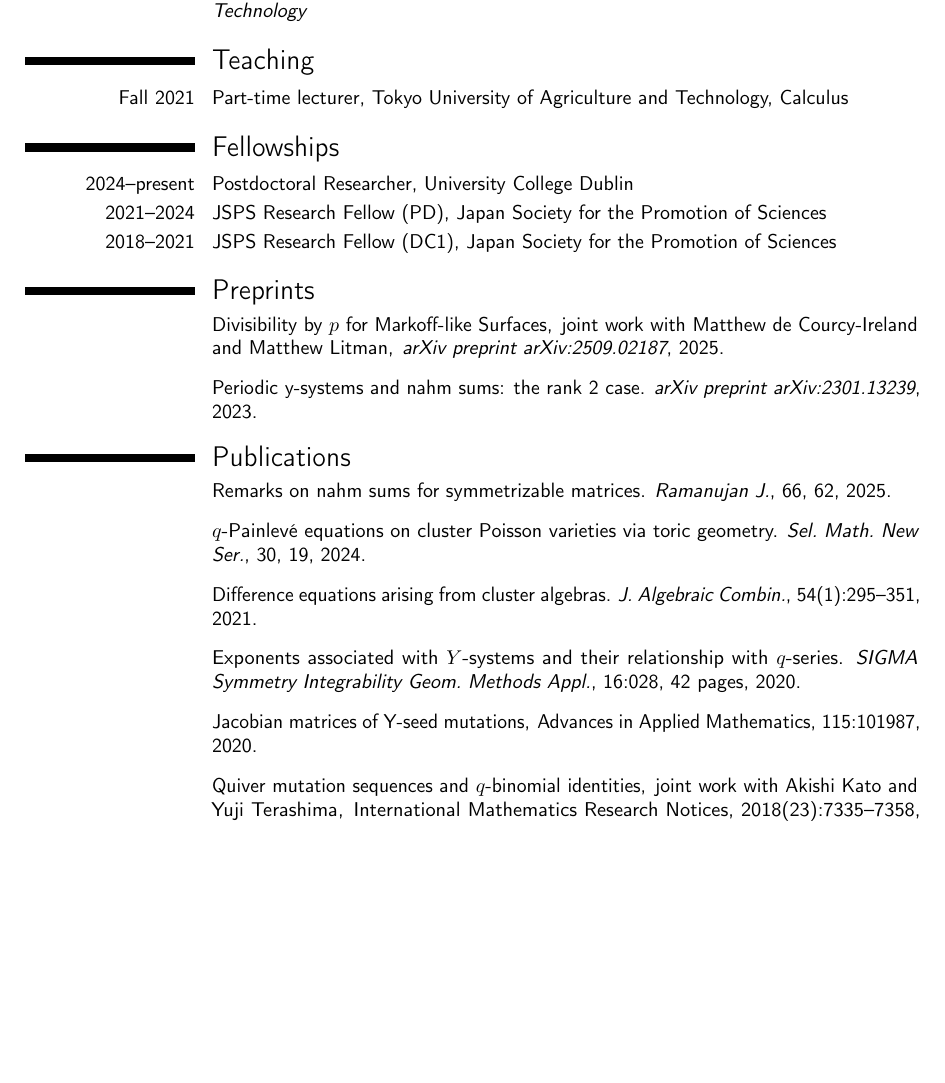
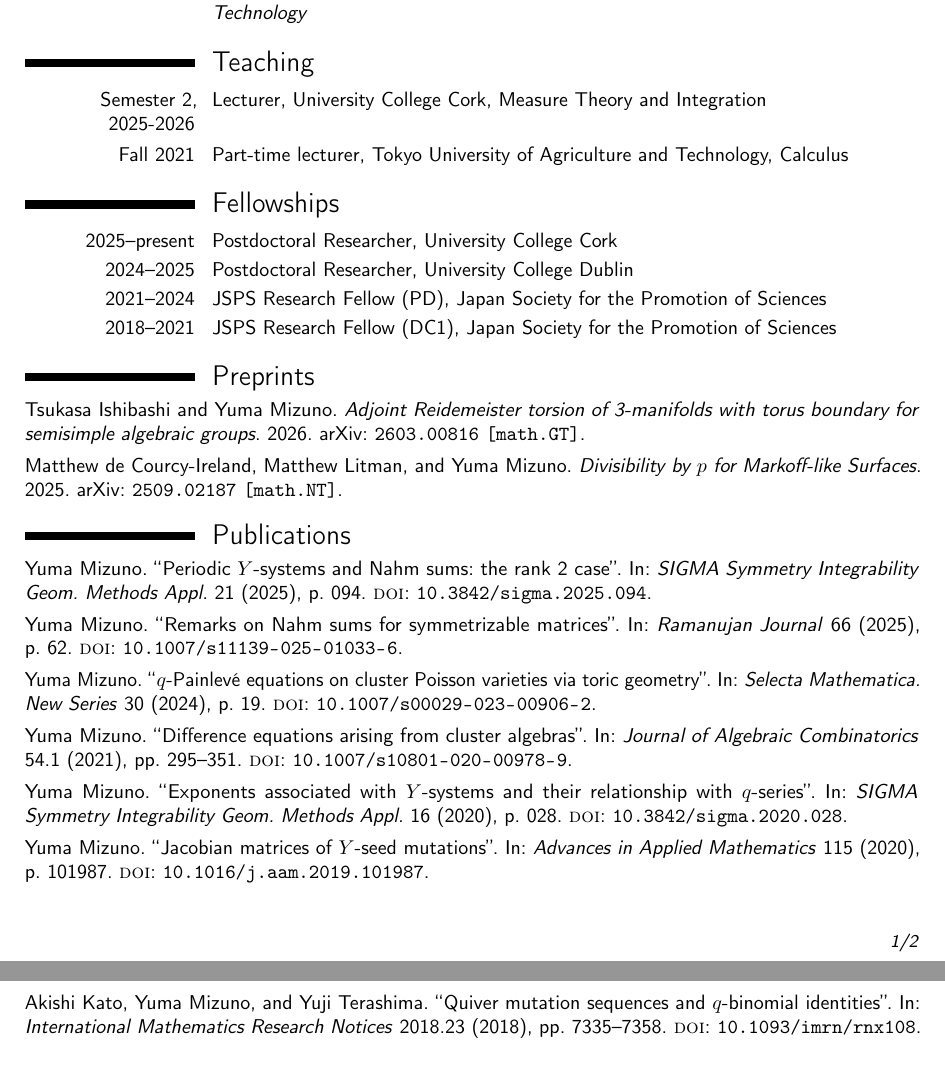
Before and after one commit to yuma-mizuno/yuma-mizuno.github.io, a LaTeX CV (CV/CV.tex, which reads CV/publications.bib): part of the page before the commit and two parts of pages 1 and 2 of 2 after it, the two joined at a grey line, cut so that both start at the same text, the shorter picture padded with empty space. Compiled offline with pdfLaTeX.

Commit message:
update CV

```diff
--- a/CV/CV.tex
+++ b/CV/CV.tex
@@ -63,10 +80,12 @@
 %\cventry{year--year}{degree or job title}{institution or employer}{city}{grade}{description}
 
 \section{Teaching}
+\cvitem{Semester 2, 2025-2026}{Lecturer, University College Cork, Measure Theory and Integration}
 \cvitem{Fall 2021}{Part-time lecturer, Tokyo University of Agriculture and Technology, Calculus}
 
 \section{Fellowships}
-\cvitem{2024--present}{Postdoctoral Researcher, University College Dublin}
+\cvitem{2025--present}{Postdoctoral Researcher, University College Cork}
+\cvitem{2024--2025}{Postdoctoral Researcher, University College Dublin}
 \cvitem{2021--2024}{JSPS Research Fellow (PD), Japan Society for the Promotion of Sciences}
 \cvitem{2018--2021}{JSPS Research Fellow (DC1), Japan Society for the Promotion of Sciences}
 
@@ -102,58 +121,9 @@
 %  \cvcolumn{Category 2}{Amongst others:\begin{itemize}\item Person 1, and\item Person 2\end{itemize}(more upon request)}
 %  \cvcolumn[0.5]{All the rest \& some more}{\textit{That} person, and \textbf{those} also (all available upon request).}
 %\end{cvcolumns}
-
-
-
-% Publications from a BibTeX file without multibib
-%  for numerical labels: \renewcommand{\bibliographyitemlabel}{\@biblabel{\arabic{enumiv}}}% CONSIDER MERGING WITH PREAMBLE PART
-%  to redefine the heading string ("Publications"):
-\renewcommand{\refname}{Preprints}
-\begin{thebibliography}{1}
-  \bibitem{dlm2025divisibility}
-   Divisibility by {$p$} for Markoff-like Surfaces,
-   \newblock joint work with Matthew de Courcy-Ireland and Matthew Litman,
-\newblock {\em arXiv preprint arXiv:2509.02187}, 2025.
-
-  \bibitem{mizuno2023periodic}
-   Periodic y-systems and nahm sums: the rank 2 case.
-\newblock {\em arXiv preprint arXiv:2301.13239}, 2023.
-
-\end{thebibliography}
-
-\renewcommand{\refname}{Publications}
-\begin{thebibliography}{1}
-
-\bibitem{mizuno2023remarks}
-  Remarks on nahm sums for symmetrizable matrices.
- \newblock {\em Ramanujan J.}, 66, 62, 2025.
-
-\bibitem{mizuno2020q}
-  {$q$}-{P}ainlev\'{e} equations on cluster {P}oisson varieties via toric geometry.
-\newblock {\em Sel. Math. New Ser.}, 30, 19, 2024.
-
-\bibitem{mizuno2020difference}
-Difference equations arising from cluster algebras.
-\newblock {\em J. Algebraic Combin.}, 54(1):295--351, 2021.
-
-
-\bibitem{Mizuno2020}
-Exponents associated with {$Y$}-systems and their relationship with
-  {$q$}-series.
-\newblock {\em SIGMA Symmetry Integrability Geom. Methods Appl.}, 16:028, 42
-  pages, 2020.
-
-\bibitem{mizuno2020jacobian}
-Jacobian matrices of Y-seed mutations,
-\newblock Advances in Applied Mathematics, 115:101987, 2020.
-
-\bibitem{kato2018quiver}
-Quiver mutation sequences and $q$-binomial identities,
-\newblock joint work with Akishi Kato and Yuji Terashima,
-\newblock International Mathematics Research Notices,
-  2018(23):7335--7358, 2018.
-
-\end{thebibliography}
+\nocite{*}
+\printbibliography[title={Preprints},keyword={preprint}]
+\printbibliography[title={Publications},keyword={publication}]
 
 \end{document}
 
--- /dev/null
+++ b/CV/publications.bib
@@ -0,0 +1,6 @@
+@misc{ishibashi2026adjoint,
+  title         = {Adjoint Reidemeister torsion of 3-manifolds with torus boundary for semisimple algebraic groups},
+  author        = {Ishibashi, Tsukasa and Mizuno, Yuma},
+  year          = {2026},
+  eprint        = {2603.00816},
+  archivePrefix = {arXiv},
@@ -0,0 +14,3 @@
+  year          = {2025},
+  eprint        = {2509.02187},
+  archivePrefix = {arXiv},
@@ -0,0 +22,25 @@
+  title         = {Periodic {$Y$}-systems and Nahm sums: the rank 2 case},
+  author        = {Mizuno, Yuma},
+  journal       = {SIGMA Symmetry Integrability Geom. Methods Appl.},
+  volume        = {21},
+  pages         = {094},
+  year          = {2025},
+  doi           = {10.3842/sigma.2025.094},
+  eprint        = {2301.13239},
+  archivePrefix = {arXiv},
+  primaryClass  = {math.QA},
+  keywords      = {publication}
+}
+
+@article{mizuno2025remarks,
+  title         = {Remarks on Nahm sums for symmetrizable matrices},
+  author        = {Mizuno, Yuma},
+  journal       = {Ramanujan Journal},
+  volume        = {66},
+  pages         = {62},
+  year          = {2025},
+  doi           = {10.1007/s11139-025-01033-6},
+  eprint        = {2305.02267},
+  archivePrefix = {arXiv},
+  primaryClass  = {math.QA},
+  keywords      = {publication}
@@ -0,0 +52,24 @@
+  journal       = {Selecta Mathematica. New Series},
+  volume        = {30},
+  pages         = {19},
+  year          = {2024},
+  doi           = {10.1007/s00029-023-00906-2},
+  eprint        = {2008.11219},
+  archivePrefix = {arXiv},
+  primaryClass  = {math.AG},
+  keywords      = {publication}
+}
+
+@article{mizuno2021difference,
+  title         = {Difference equations arising from cluster algebras},
+  author        = {Mizuno, Yuma},
+  journal       = {Journal of Algebraic Combinatorics},
+  volume        = {54},
+  number        = {1},
+  pages         = {295--351},
+  year          = {2021},
+  doi           = {10.1007/s10801-020-00978-9},
+  eprint        = {1912.05710},
+  archivePrefix = {arXiv},
+  primaryClass  = {math.CO},
+  keywords      = {publication}
@@ -0,0 +81,39 @@
+  journal       = {SIGMA Symmetry Integrability Geom. Methods Appl.},
+  volume        = {16},
+  pages         = {028},
+  year          = {2020},
+  doi           = {10.3842/sigma.2020.028},
+  eprint        = {1812.05863},
+  archivePrefix = {arXiv},
+  primaryClass  = {math.QA},
+  keywords      = {publication}
+}
+
+@article{mizuno2020jacobian,
+  title         = {Jacobian matrices of {$Y$}-seed mutations},
+  author        = {Mizuno, Yuma},
+  journal       = {Advances in Applied Mathematics},
+  volume        = {115},
+  pages         = {101987},
+  year          = {2020},
+  doi           = {10.1016/j.aam.2019.101987},
+  eprint        = {1805.00044},
+  archivePrefix = {arXiv},
+  primaryClass  = {math.RT},
+  keywords      = {publication}
+}
+
+@article{kato2018quiver,
+  title         = {Quiver mutation sequences and {$q$}-binomial identities},
+  author        = {Kato, Akishi and Mizuno, Yuma and Terashima, Yuji},
+  journal       = {International Mathematics Research Notices},
+  volume        = {2018},
+  number        = {23},
+  pages         = {7335--7358},
+  year          = {2018},
+  doi           = {10.1093/imrn/rnx108},
+  eprint        = {1611.05969},
+  archivePrefix = {arXiv},
+  primaryClass  = {math.QA},
+  keywords      = {publication}
+}
```
Also changed, not shown: CV/CV.bbl, CV/CV.pdf, CV/CV.tex (17 more changed lines), CV/publications.bib (22 more changed lines), 2 other files.
